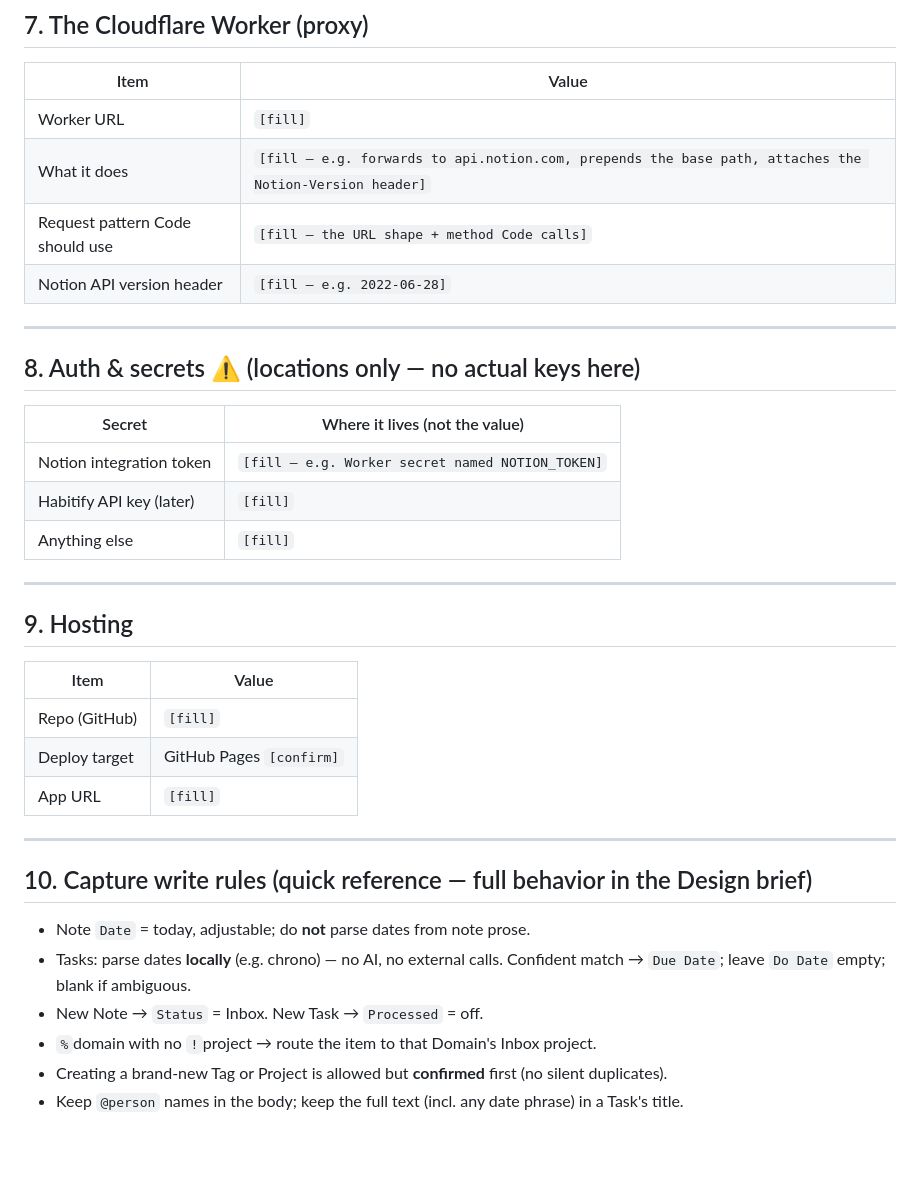
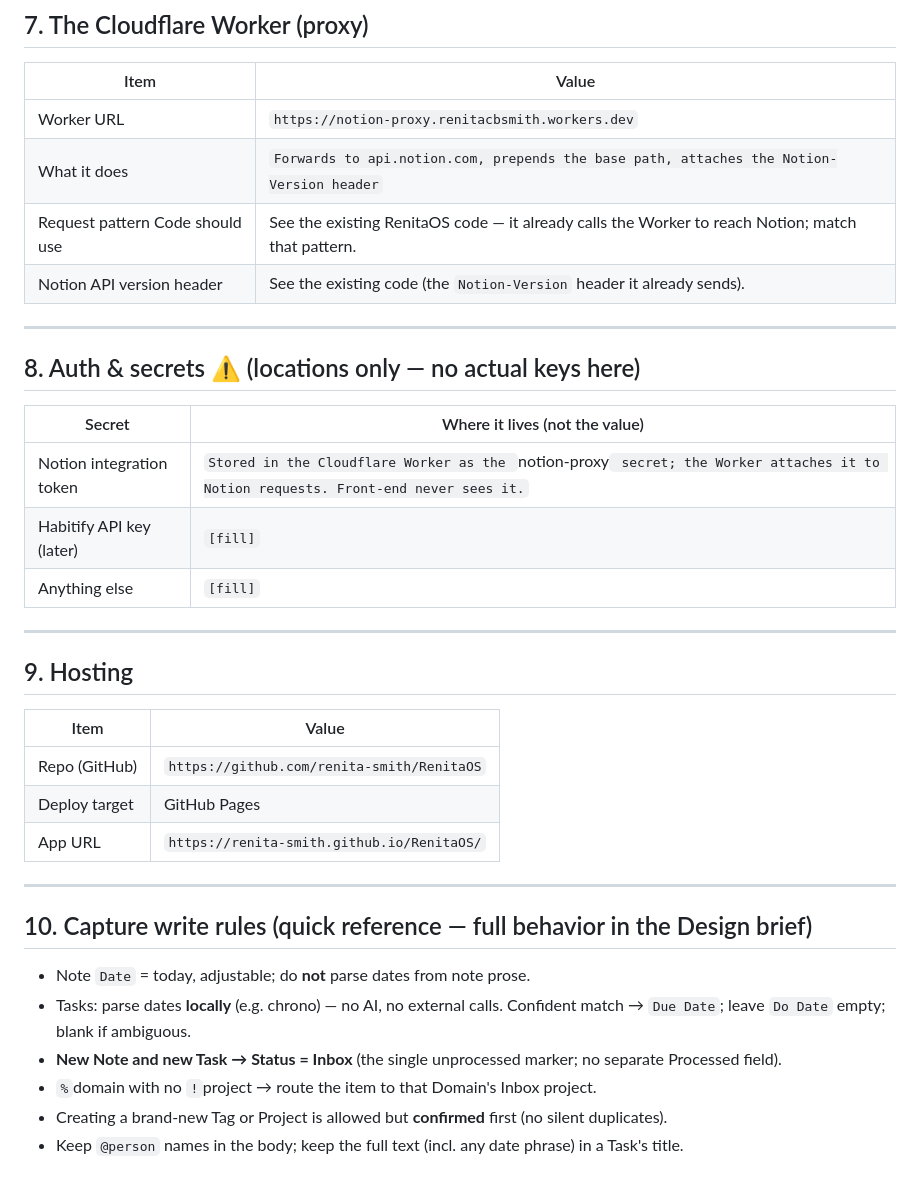
Before and after one commit to renita-smith/RenitaOS, a Markdown page: RenitaOS-Backend-Notes-Template.md, the part around one of its changes. GitHub-like rendering; blank space fills up the shorter version.

```diff
--- a/RenitaOS-Backend-Notes-Template.md
+++ b/RenitaOS-Backend-Notes-Template.md
@@ -123,10 +129,10 @@ Only treat `/word` as a Type when `word` matches the Type set above; otherwise i
 
 | Item | Value |
 |---|---|
-| Worker URL | `[fill]` |
-| What it does | `[fill — e.g. forwards to api.notion.com, prepends the base path, attaches the Notion-Version header]` |
-| Request pattern Code should use | `[fill — the URL shape + method Code calls]` |
-| Notion API version header | `[fill — e.g. 2022-06-28]` |
+| Worker URL | `https://notion-proxy.renitacbsmith.workers.dev` |
+| What it does | `Forwards to api.notion.com, prepends the base path, attaches the Notion-Version header` |
+| Request pattern Code should use | See the existing RenitaOS code — it already calls the Worker to reach Notion; match that pattern. |
+| Notion API version header | See the existing code (the `Notion-Version` header it already sends). |
 
 ---
 
@@ -134,7 +140,7 @@ Only treat `/word` as a Type when `word` matches the Type set above; otherwise i
 
 | Secret | Where it lives (not the value) |
 |---|---|
-| Notion integration token | `[fill — e.g. Worker secret named NOTION_TOKEN]` |
+| Notion integration token | `Stored in the Cloudflare Worker as the `notion-proxy` secret; the Worker attaches it to Notion requests. Front-end never sees it.` |
 | Habitify API key (later) | `[fill]` |
 | Anything else | `[fill]` |
 
@@ -144,9 +150,9 @@ Only treat `/word` as a Type when `word` matches the Type set above; otherwise i
 
 | Item | Value |
 |---|---|
-| Repo (GitHub) | `[fill]` |
-| Deploy target | GitHub Pages `[confirm]` |
-| App URL | `[fill]` |
+| Repo (GitHub) | `https://github.com/renita-smith/RenitaOS` |
+| Deploy target | GitHub Pages |
+| App URL | `https://renita-smith.github.io/RenitaOS/` |
 
 ---
 
@@ -154,7 +160,7 @@ Only treat `/word` as a Type when `word` matches the Type set above; otherwise i
 
 - Note `Date` = today, adjustable; do **not** parse dates from note prose.
 - Tasks: parse dates **locally** (e.g. chrono) — no AI, no external calls. Confident match → `Due Date`; leave `Do Date` empty; blank if ambiguous.
-- New Note → `Status` = Inbox. New Task → `Processed` = off.
+- **New Note and new Task → Status = Inbox** (the single unprocessed marker; no separate Processed field).
 - `%`domain with no `!`project → route the item to that Domain's Inbox project.
 - Creating a brand-new Tag or Project is allowed but **confirmed** first (no silent duplicates).
 - Keep `@person` names in the body; keep the full text (incl. any date phrase) in a Task's title.
```
Also changed, not shown: other parts of RenitaOS-Backend-Notes-Template.md (+39 -33 lines).
